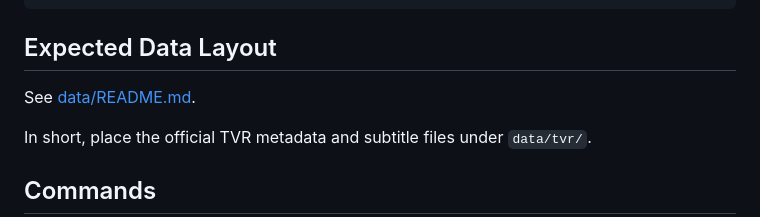
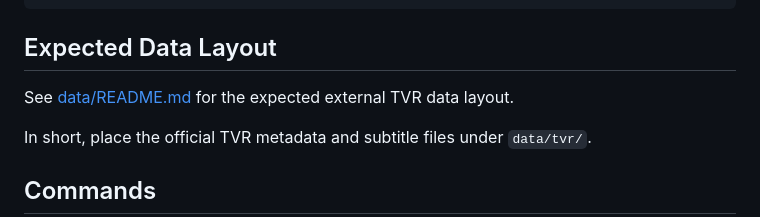
Before and after one commit to Sahil-Shroff/efficient-vmr, a Markdown page: README.md, the part around the change. Drawn GitHub-style.

Commit message:
doc: Readme

```diff
--- a/README.md
+++ b/README.md
@@ -88,7 +88,7 @@ source .venv/bin/activate
 
 ## Expected Data Layout
 
-See [data/README.md](/home/ext_sash8218_colorado_edu/efficient-vmr/data/README.md).
+See [data/README.md](/home/ext_sash8218_colorado_edu/efficient-vmr/data/README.md) for the expected external TVR data layout.
 
 In short, place the official TVR metadata and subtitle files under `data/tvr/`.
 
```
